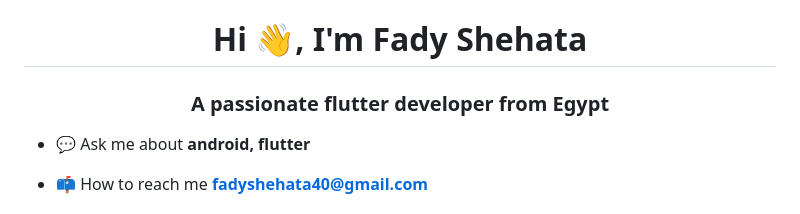
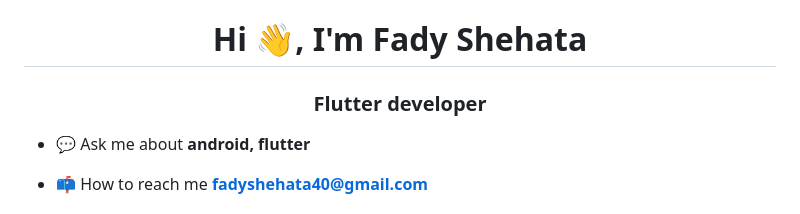
Before and after one commit to FadyShehataa/FadyShehataa, a Markdown page: README.md, the part around the change. Drawn GitHub-style.

```diff
--- a/README.md
+++ b/README.md
@@ -1,5 +1,5 @@
 <h1 align="center">Hi 👋, I'm Fady Shehata</h1>
-<h3 align="center">A passionate flutter developer from Egypt</h3>
+<h3 align="center">Flutter developer</h3>
 
 - 💬 Ask me about **android, flutter**
 
```
